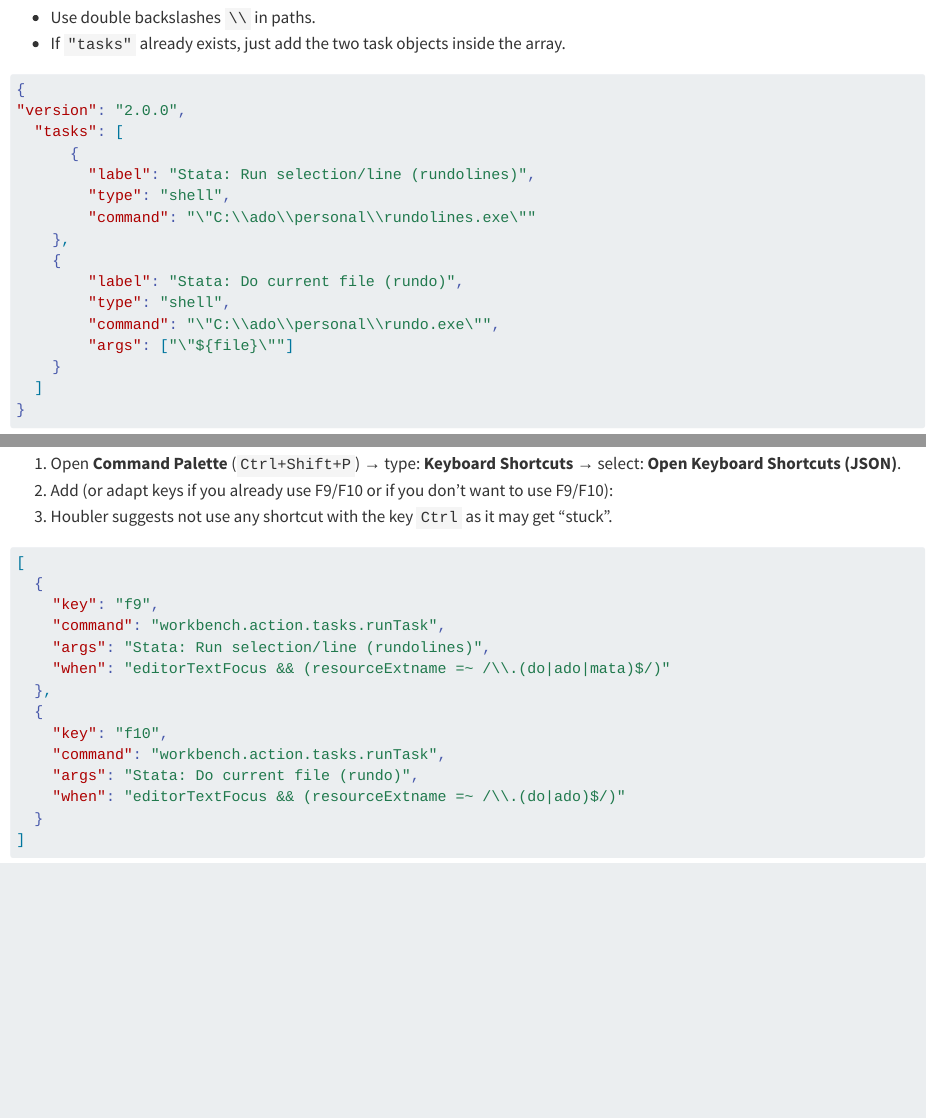
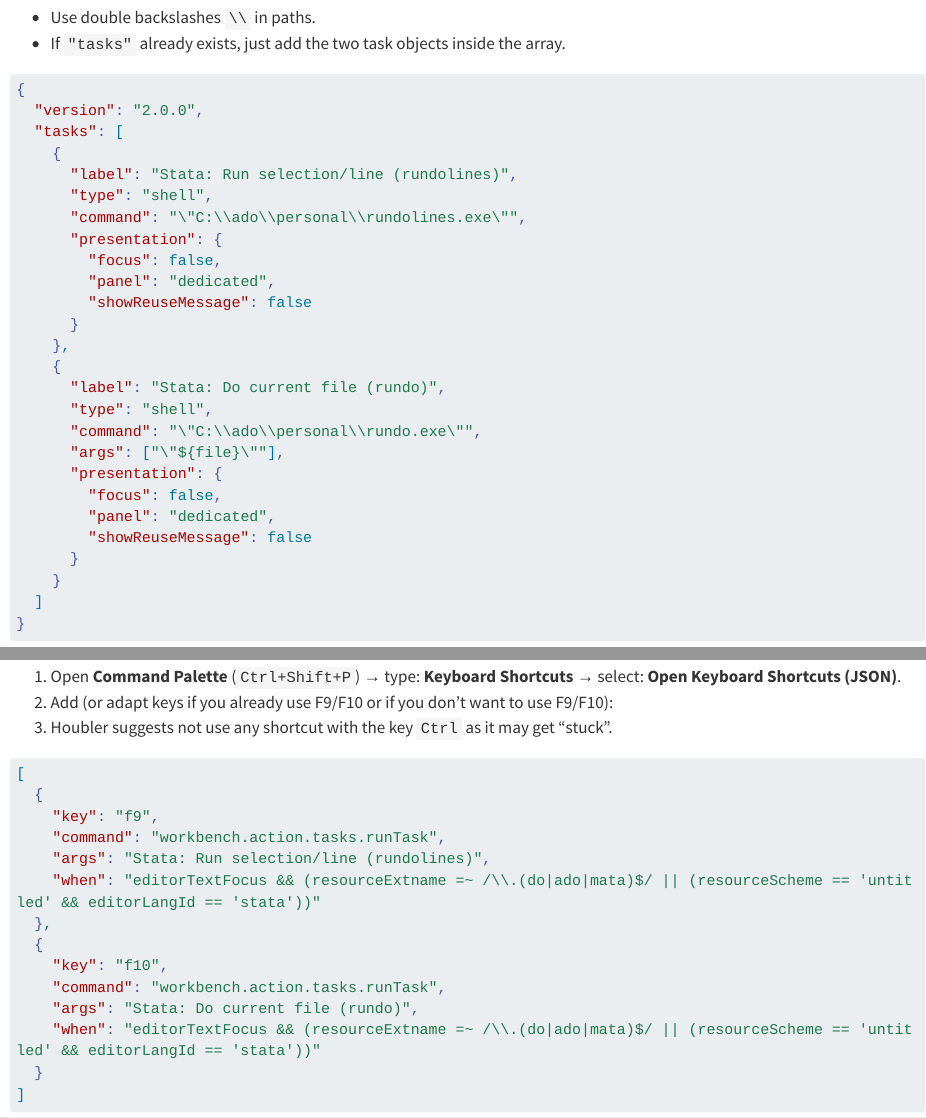
Before and after one commit to GPID-WB/Pip-Technical-Guidelines, a Quarto document (VScode_Setup_for_stata.qmd): the page in a window 1100 px wide, from 1790 px down, and a second part further down, joined at a grey line. Rendered offline with R 4.5, knitr and Pandoc in place of Quarto, with nearby package versions; long lines of code are wrapped.

Commit message:
Improve tasks and keyboard shortcuts

````diff
--- a/VScode_Setup_for_stata.qmd
+++ b/VScode_Setup_for_stata.qmd
@@ -75,18 +75,28 @@ If you ever get a “nothing happened” run, bump **winpause** up by \~20–40
 
 ``` json
 {
-"version": "2.0.0",
+  "version": "2.0.0",
   "tasks": [
-      {
-        "label": "Stata: Run selection/line (rundolines)",
-        "type": "shell",
-        "command": "\"C:\\ado\\personal\\rundolines.exe\""
+    {
+      "label": "Stata: Run selection/line (rundolines)",
+      "type": "shell",
+      "command": "\"C:\\ado\\personal\\rundolines.exe\"",
+      "presentation": {
+        "focus": false,
+        "panel": "dedicated",
+        "showReuseMessage": false
+      }
     },
     {
-        "label": "Stata: Do current file (rundo)",
-        "type": "shell",
-        "command": "\"C:\\ado\\personal\\rundo.exe\"",
-        "args": ["\"${file}\""]
+      "label": "Stata: Do current file (rundo)",
+      "type": "shell",
+      "command": "\"C:\\ado\\personal\\rundo.exe\"",
+      "args": ["\"${file}\""],
+      "presentation": {
+        "focus": false,
+        "panel": "dedicated",
+        "showReuseMessage": false
+      }
     }
   ]
 }
````
Also changed, not shown: VScode_Setup_for_stata.qmd (4 more changed lines).
